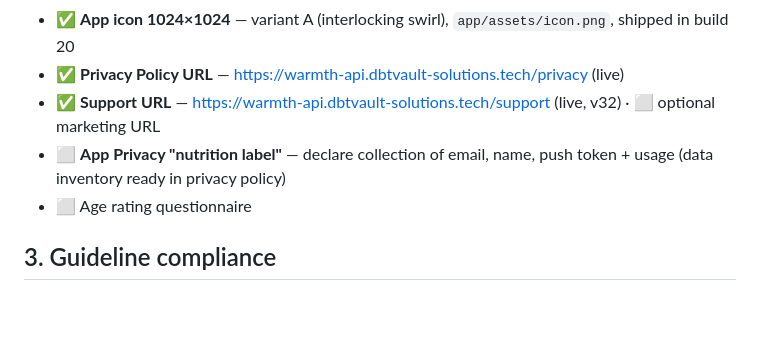
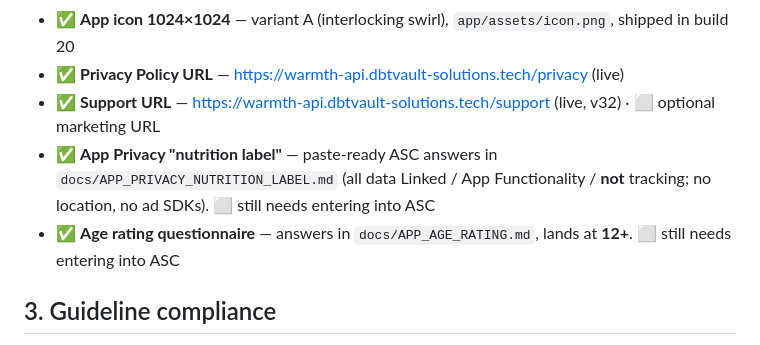
Before and after one commit to darkarchonful/warmth, a Markdown page: LAUNCH_CHECKLIST.md, the part around the change. Rendered like a GitHub page; blank space fills up the shorter version.

```diff
--- a/LAUNCH_CHECKLIST.md
+++ b/LAUNCH_CHECKLIST.md
@@ -22,8 +22,8 @@ Public iOS launch readiness. Status legend: ✅ done · ⏳ in progress · ⬜ n
 - ✅ **App icon 1024×1024** — variant A (interlocking swirl), `app/assets/icon.png`, shipped in build 20
 - ✅ **Privacy Policy URL** — https://warmth-api.dbtvault-solutions.tech/privacy (live)
 - ✅ **Support URL** — https://warmth-api.dbtvault-solutions.tech/support (live, v32) · ⬜ optional marketing URL
-- ⬜ **App Privacy "nutrition label"** — declare collection of email, name, push token + usage (data inventory ready in privacy policy)
-- ⬜ Age rating questionnaire
+- ✅ **App Privacy "nutrition label"** — paste-ready ASC answers in `docs/APP_PRIVACY_NUTRITION_LABEL.md` (all data Linked / App Functionality / **not** tracking; no location, no ad SDKs). ⬜ still needs entering into ASC
+- ✅ **Age rating questionnaire** — answers in `docs/APP_AGE_RATING.md`, lands at **12+**. ⬜ still needs entering into ASC
 
 ## 3. Guideline compliance
 - ✅ **Sign in with Apple** (required alongside Google sign-in) — built
```
Also changed, not shown: docs/APP_AGE_RATING.md (added, +63 -0 lines), docs/APP_PRIVACY_NUTRITION_LABEL.md (added, +78 -0 lines).
